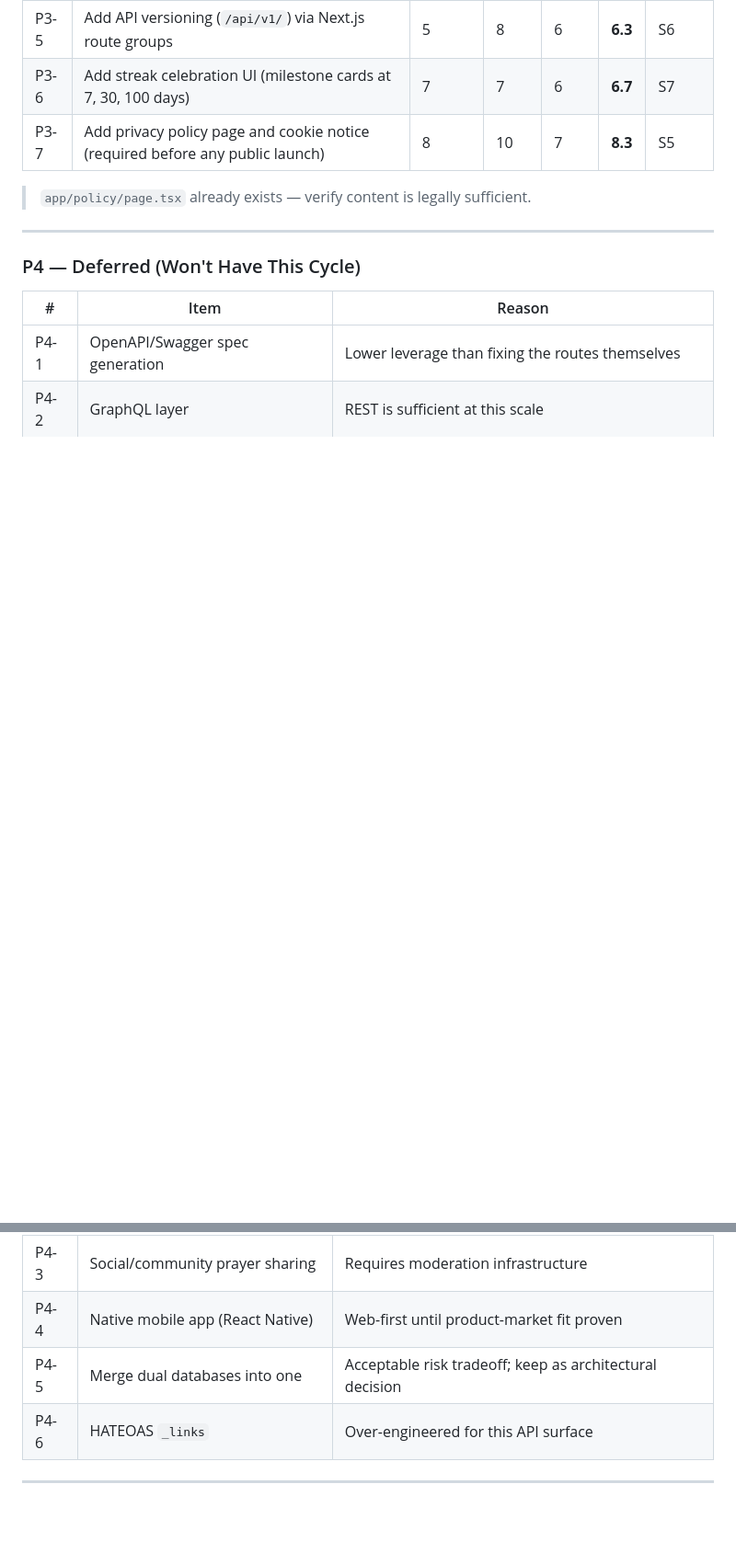
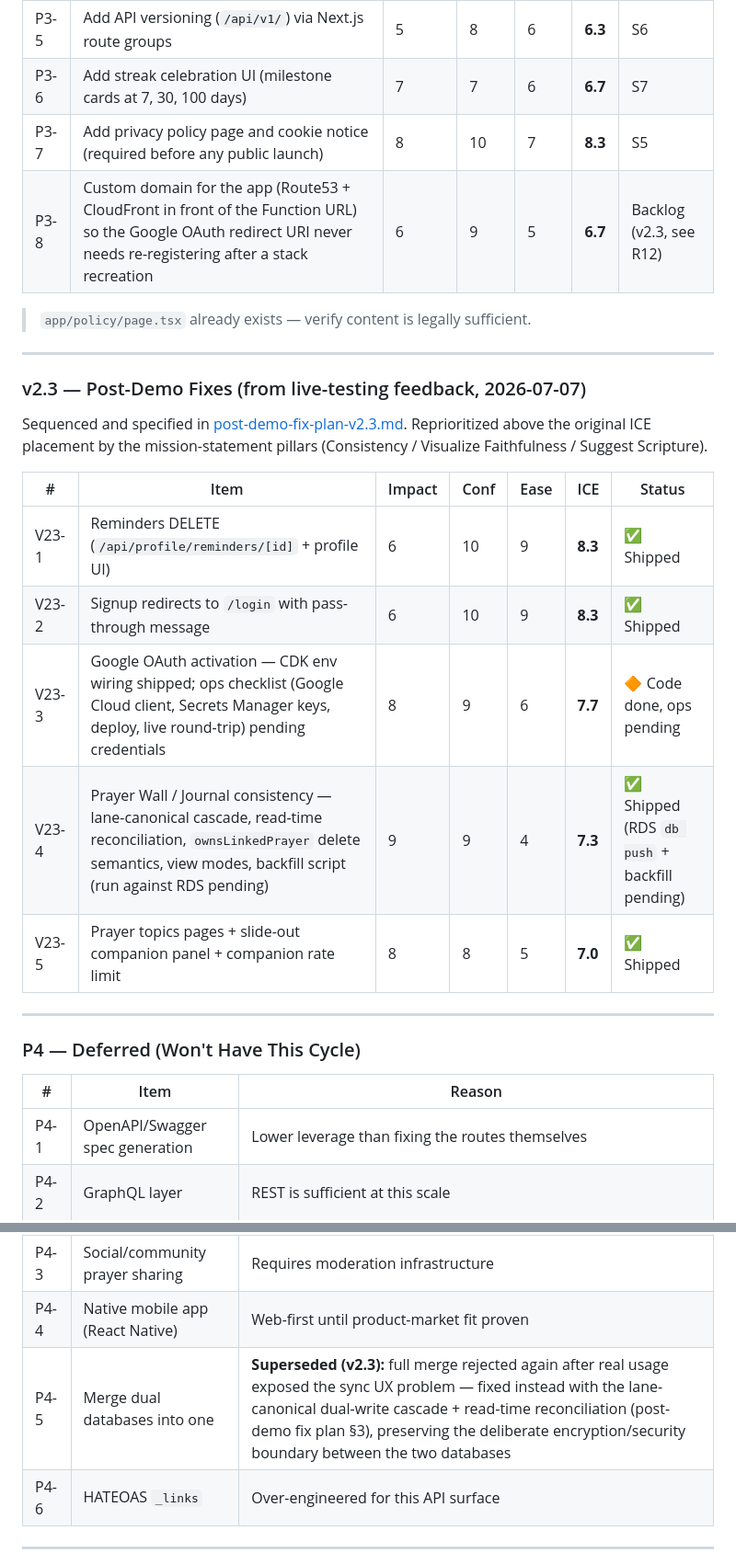
Before and after one commit to YangHu-yh/Life_n_Grace, a Markdown page: docs/project-plan.md, 2 parts joined by grey strips. Shown at 92% size. Drawn GitHub-style; blank space fills up the shorter version.

```diff
--- a/docs/project-plan.md
+++ b/docs/project-plan.md
@@ -182,8 +202,25 @@ Ease       1–10  (inverse effort: 10 = trivial, 1 = very hard)
 | P3-5 | Add API versioning (`/api/v1/`) via Next.js route groups | 5 | 8 | 6 | **6.3** | S6 |
 | P3-6 | Add streak celebration UI (milestone cards at 7, 30, 100 days) | 7 | 7 | 6 | **6.7** | S7 |
 | P3-7 | Add privacy policy page and cookie notice (required before any public launch) | 8 | 10 | 7 | **8.3** | S5 |
+| P3-8 | Custom domain for the app (Route53 + CloudFront in front of the Function URL) so the Google OAuth redirect URI never needs re-registering after a stack recreation | 6 | 9 | 5 | **6.7** | Backlog (v2.3, see R12) |
 
 > `app/policy/page.tsx` already exists — verify content is legally sufficient.
+
+---
+
+### v2.3 — Post-Demo Fixes (from live-testing feedback, 2026-07-07)
+
+Sequenced and specified in [post-demo-fix-plan-v2.3.md](post-demo-fix-plan-v2.3.md).
+Reprioritized above the original ICE placement by the mission-statement pillars
+(Consistency / Visualize Faithfulness / Suggest Scripture).
+
+| # | Item | Impact | Conf | Ease | ICE | Status |
+|---|------|--------|------|------|-----|--------|
+| V23-1 | Reminders DELETE (`/api/profile/reminders/[id]` + profile UI) | 6 | 10 | 9 | **8.3** | ✅ Shipped |
+| V23-2 | Signup redirects to `/login` with pass-through message | 6 | 10 | 9 | **8.3** | ✅ Shipped |
+| V23-3 | Google OAuth activation — CDK env wiring shipped; ops checklist (Google Cloud client, Secrets Manager keys, deploy, live round-trip) pending credentials | 8 | 9 | 6 | **7.7** | 🔶 Code done, ops pending |
+| V23-4 | Prayer Wall / Journal consistency — lane-canonical cascade, read-time reconciliation, `ownsLinkedPrayer` delete semantics, view modes, backfill script (run against RDS pending) | 9 | 9 | 4 | **7.3** | ✅ Shipped (RDS `db push` + backfill pending) |
+| V23-5 | Prayer topics pages + slide-out companion panel + companion rate limit | 8 | 8 | 5 | **7.0** | ✅ Shipped |
 
 ---
 
@@ -195,7 +232,7 @@ Ease       1–10  (inverse effort: 10 = trivial, 1 = very hard)
 | P4-2 | GraphQL layer | REST is sufficient at this scale |
 | P4-3 | Social/community prayer sharing | Requires moderation infrastructure |
 | P4-4 | Native mobile app (React Native) | Web-first until product-market fit proven |
-| P4-5 | Merge dual databases into one | Acceptable risk tradeoff; keep as architectural decision |
+| P4-5 | Merge dual databases into one | **Superseded (v2.3):** full merge rejected again after real usage exposed the sync UX problem — fixed instead with the lane-canonical dual-write cascade + read-time reconciliation (post-demo fix plan §3), preserving the deliberate encryption/security boundary between the two databases |
 | P4-6 | HATEOAS `_links` | Over-engineered for this API surface |
 
 ---
```
Also changed, not shown: other parts of docs/project-plan.md (+25 -4 lines), docs/post-demo-fix-plan-v2.3.md (+1 -1 lines).
